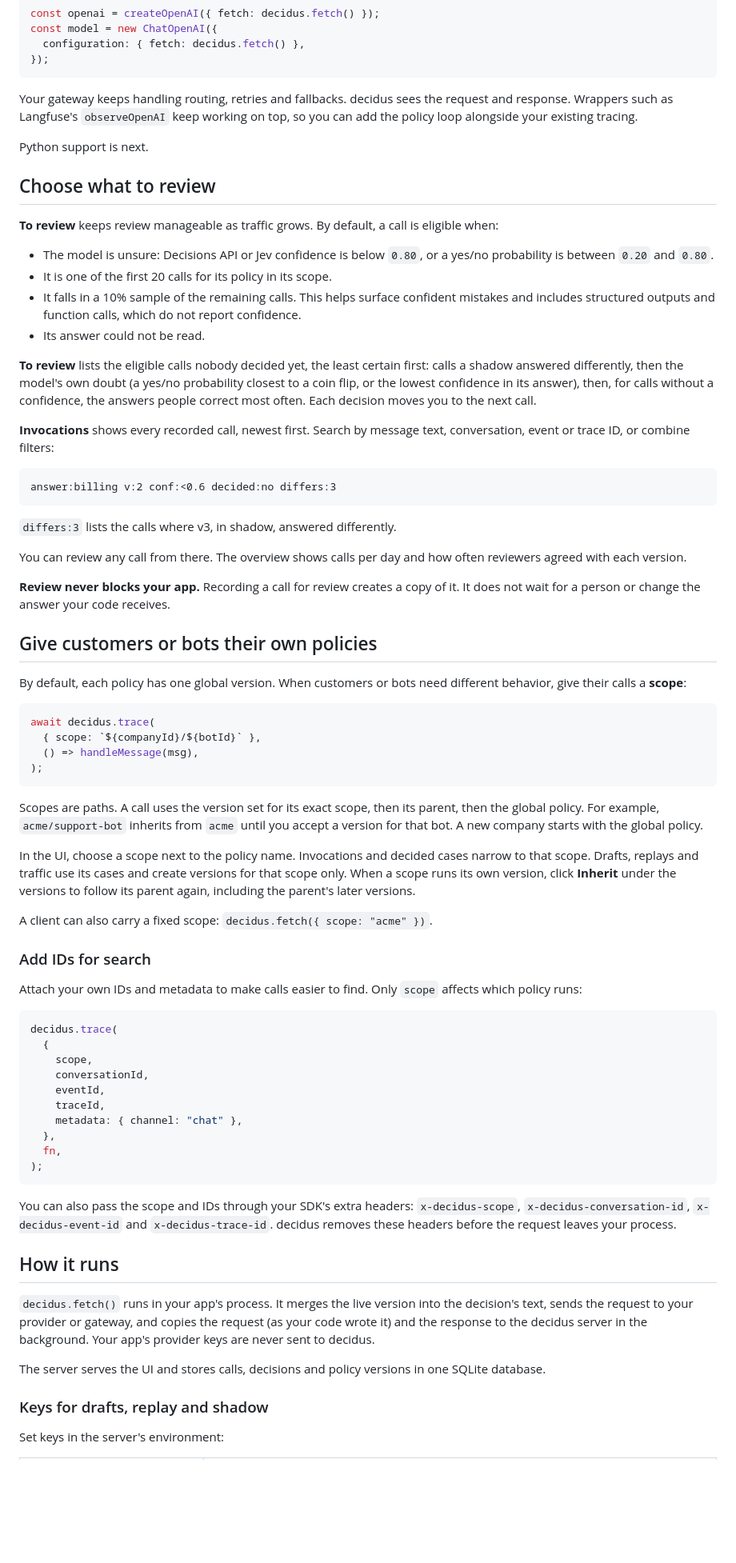
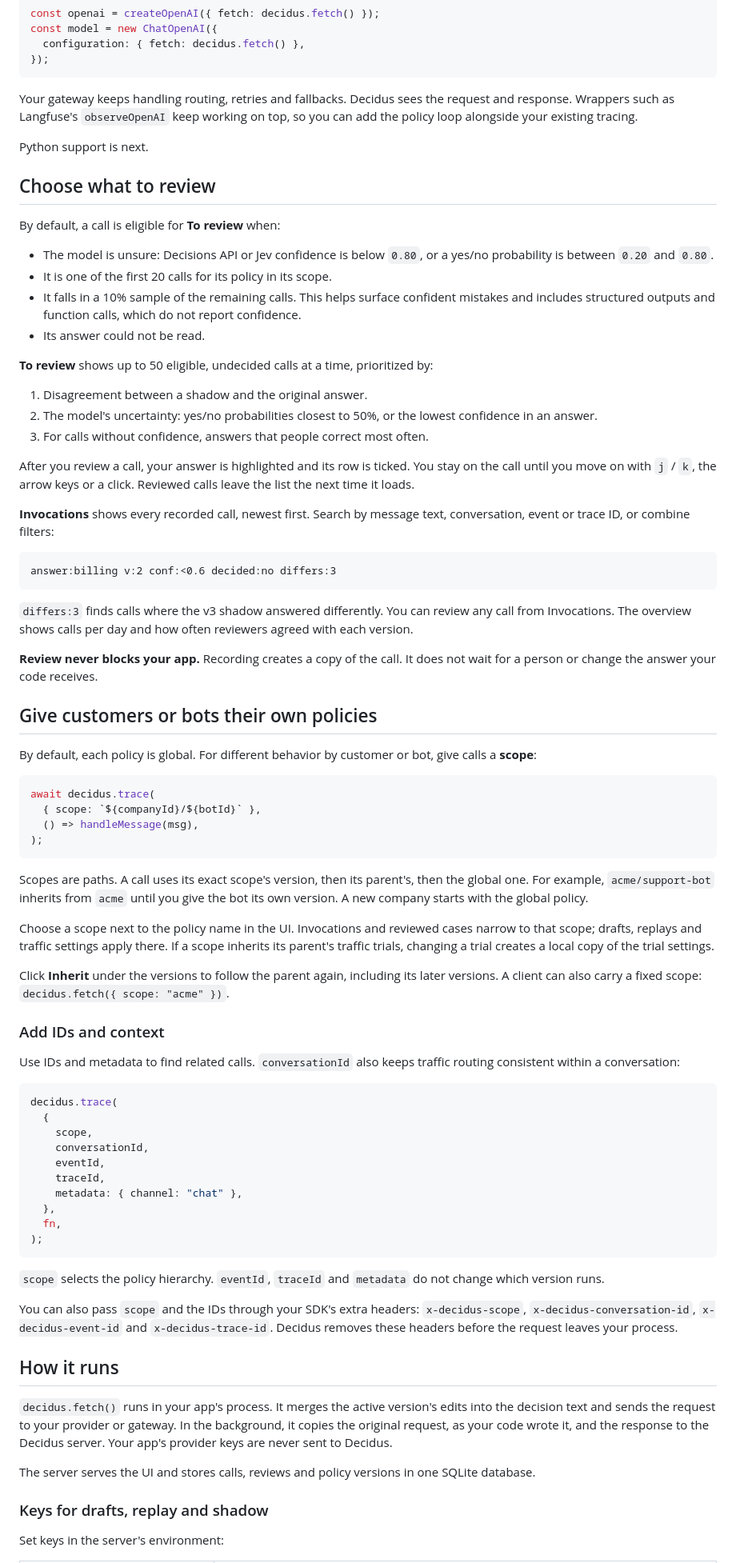
Before and after one commit to ask-fini/decidus, a Markdown page: README.md, the part around one of its changes. Shown at 80% size. Rendered like a GitHub page; blank space fills up the shorter version.

````diff
--- a/README.md
+++ b/README.md
@@ -162,20 +198,26 @@ const model = new ChatOpenAI({
 });
 ```
 
-Your gateway keeps handling routing, retries and fallbacks. decidus sees the request and response. Wrappers such as Langfuse's `observeOpenAI` keep working on top, so you can add the policy loop alongside your existing tracing.
+Your gateway keeps handling routing, retries and fallbacks. Decidus sees the request and response. Wrappers such as Langfuse's `observeOpenAI` keep working on top, so you can add the policy loop alongside your existing tracing.
 
 Python support is next.
 
 ## Choose what to review
 
-**To review** keeps review manageable as traffic grows. By default, a call is eligible when:
+By default, a call is eligible for **To review** when:
 
 - The model is unsure: Decisions API or Jev confidence is below `0.80`, or a yes/no probability is between `0.20` and `0.80`.
 - It is one of the first 20 calls for its policy in its scope.
 - It falls in a 10% sample of the remaining calls. This helps surface confident mistakes and includes structured outputs and function calls, which do not report confidence.
 - Its answer could not be read.
 
-**To review** lists the eligible calls nobody decided yet, the least certain first: calls a shadow answered differently, then the model's own doubt (a yes/no probability closest to a coin flip, or the lowest confidence in its answer), then, for calls without a confidence, the answers people correct most often. Each decision moves you to the next call.
+**To review** shows up to 50 eligible, undecided calls at a time, prioritized by:
+
+1. Disagreement between a shadow and the original answer.
+2. The model's uncertainty: yes/no probabilities closest to 50%, or the lowest confidence in an answer.
+3. For calls without confidence, answers that people correct most often.
+
+After you review a call, your answer is highlighted and its row is ticked. You stay on the call until you move on with `j` / `k`, the arrow keys or a click. Reviewed calls leave the list the next time it loads.
 
 **Invocations** shows every recorded call, newest first. Search by message text, conversation, event or trace ID, or combine filters:
 
@@ -183,15 +225,13 @@ Python support is next.
 answer:billing v:2 conf:<0.6 decided:no differs:3
 ```
 
-`differs:3` lists the calls where v3, in shadow, answered differently.
+`differs:3` finds calls where the v3 shadow answered differently. You can review any call from Invocations. The overview shows calls per day and how often reviewers agreed with each version.
 
-You can review any call from there. The overview shows calls per day and how often reviewers agreed with each version.
-
-**Review never blocks your app.** Recording a call for review creates a copy of it. It does not wait for a person or change the answer your code receives.
+**Review never blocks your app.** Recording creates a copy of the call. It does not wait for a person or change the answer your code receives.
 
 ## Give customers or bots their own policies
 
-By default, each policy has one global version. When customers or bots need different behavior, give their calls a **scope**:
+By default, each policy is global. For different behavior by customer or bot, give calls a **scope**:
 
 ```ts
 await decidus.trace(
@@ -200,15 +240,15 @@ await decidus.trace(
 );
 ```
 
-Scopes are paths. A call uses the version set for its exact scope, then its parent, then the global policy. For example, `acme/support-bot` inherits from `acme` until you accept a version for that bot. A new company starts with the global policy.
+Scopes are paths. A call uses its exact scope's version, then its parent's, then the global one. For example, `acme/support-bot` inherits from `acme` until you give the bot its own version. A new company starts with the global policy.
 
-In the UI, choose a scope next to the policy name. Invocations and decided cases narrow to that scope. Drafts, replays and traffic use its cases and create versions for that scope only. When a scope runs its own version, click **Inherit** under the versions to follow its parent again, including the parent's later versions.
+Choose a scope next to the policy name in the UI. Invocations and reviewed cases narrow to that scope; drafts, replays and traffic settings apply there. If a scope inherits its parent's traffic trials, changing a trial creates a local copy of the trial settings.
 
-A client can also carry a fixed scope: `decidus.fetch({ scope: "acme" })`.
+Click **Inherit** under the versions to follow the parent again, including its later versions. A client can also carry a fixed scope: `decidus.fetch({ scope: "acme" })`.
 
-### Add IDs for search
+### Add IDs and context
 
-Attach your own IDs and metadata to make calls easier to find. Only `scope` affects which policy runs:
+Use IDs and metadata to find related calls. `conversationId` also keeps traffic routing consistent within a conversation:
 
 ```ts
 decidus.trace(
@@ -223,13 +263,15 @@ decidus.trace(
 );
 ```
 
-You can also pass the scope and IDs through your SDK's extra headers: `x-decidus-scope`, `x-decidus-conversation-id`, `x-decidus-event-id` and `x-decidus-trace-id`. decidus removes these headers before the request leaves your process.
+`scope` selects the policy hierarchy. `eventId`, `traceId` and `metadata` do not change which version runs.
+
+You can also pass `scope` and the IDs through your SDK's extra headers: `x-decidus-scope`, `x-decidus-conversation-id`, `x-decidus-event-id` and `x-decidus-trace-id`. Decidus removes these headers before the request leaves your process.
 
 ## How it runs
 
-`decidus.fetch()` runs in your app's process. It merges the live version into the decision's text, sends the request to your provider or gateway, and copies the request (as your code wrote it) and the response to the decidus server in the background. Your app's provider keys are never sent to decidus.
+`decidus.fetch()` runs in your app's process. It merges the active version's edits into the decision text and sends the request to your provider or gateway. In the background, it copies the original request, as your code wrote it, and the response to the Decidus server. Your app's provider keys are never sent to Decidus.
 
-The server serves the UI and stores calls, decisions and policy versions in one SQLite database.
+The server serves the UI and stores calls, reviews and policy versions in one SQLite database.
 
 ### Keys for drafts, replay and shadow
 
````
Also changed, not shown: other parts of README.md (+99 -65 lines), docs/decidus-loop-dark.gif, docs/decidus-loop-light.gif, 1 other file.
